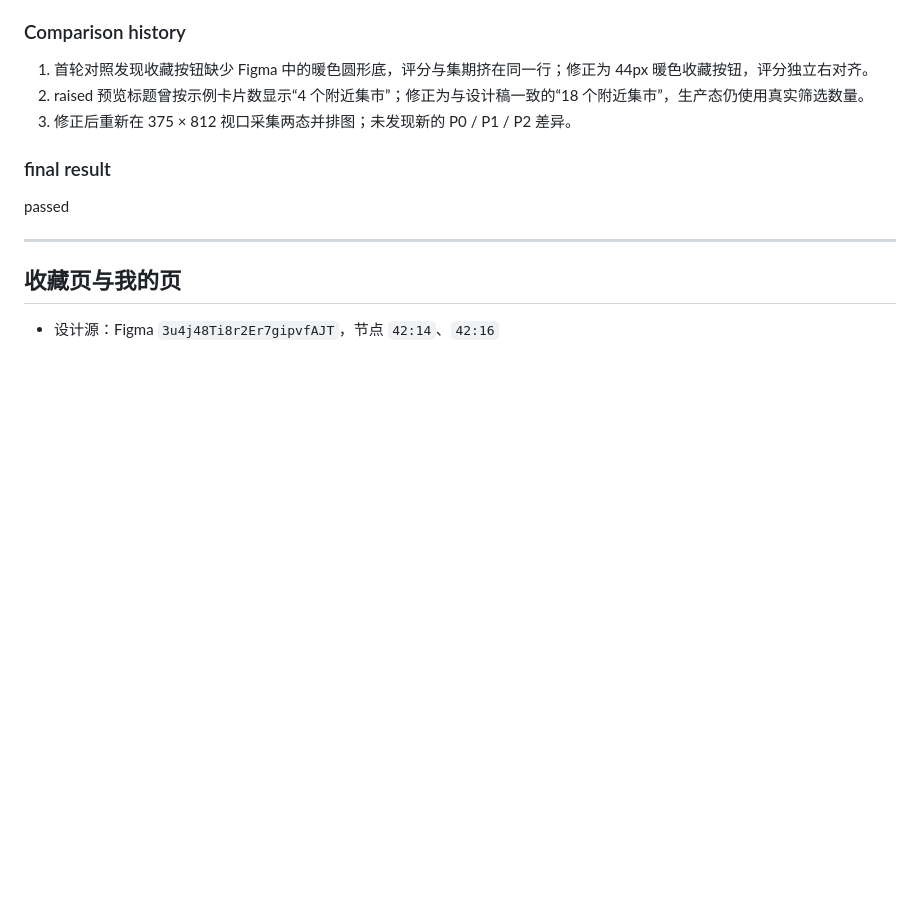
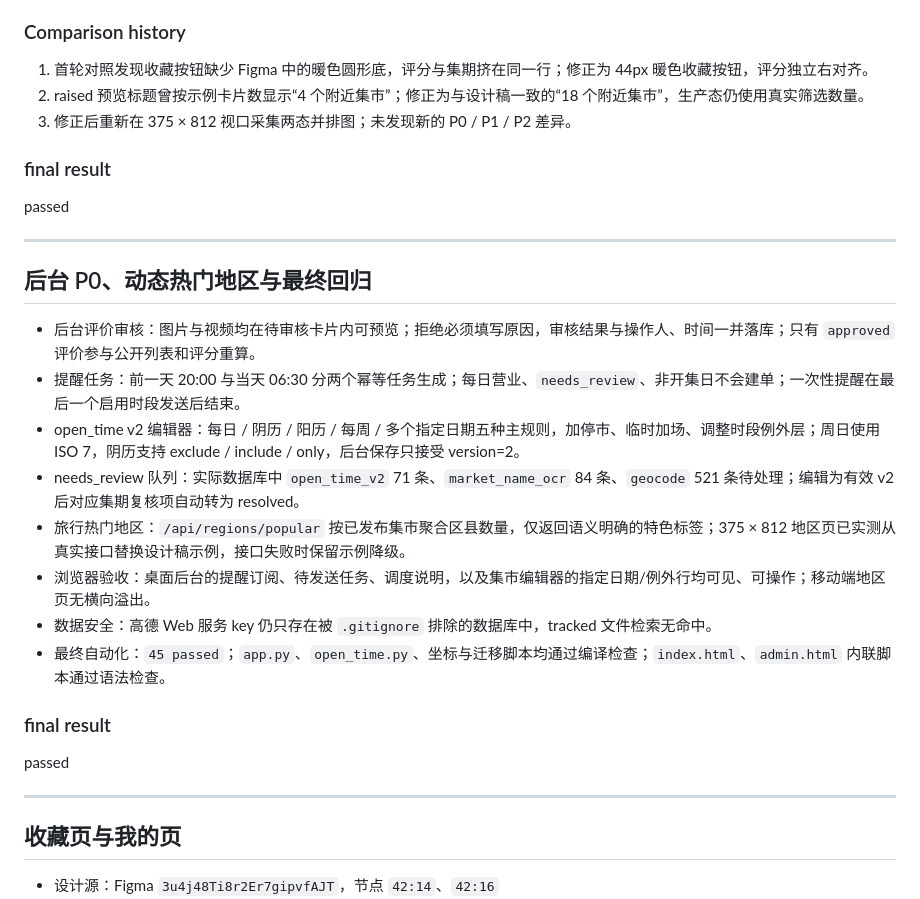
Before and after one commit to liangliang5211314/zhaogedaji, a Markdown page: design-qa.md, the part around the change. Rendered like a GitHub page; blank space fills up the shorter version.

Commit message:
补充后台与全局回归验收记录

```diff
--- a/design-qa.md
+++ b/design-qa.md
@@ -95,6 +95,23 @@ passed
 1. 首轮对照发现收藏按钮缺少 Figma 中的暖色圆形底，评分与集期挤在同一行；修正为 44px 暖色收藏按钮，评分独立右对齐。
 2. raised 预览标题曾按示例卡片数显示“4 个附近集市”；修正为与设计稿一致的“18 个附近集市”，生产态仍使用真实筛选数量。
 3. 修正后重新在 375 × 812 视口采集两态并排图；未发现新的 P0 / P1 / P2 差异。
+
+### final result
+
+passed
+
+---
+
+## 后台 P0、动态热门地区与最终回归
+
+- 后台评价审核：图片与视频均在待审核卡片内可预览；拒绝必须填写原因，审核结果与操作人、时间一并落库；只有 `approved` 评价参与公开列表和评分重算。
+- 提醒任务：前一天 20:00 与当天 06:30 分两个幂等任务生成；每日营业、`needs_review`、非开集日不会建单；一次性提醒在最后一个启用时段发送后结束。
+- open_time v2 编辑器：每日 / 阴历 / 阳历 / 每周 / 多个指定日期五种主规则，加停市、临时加场、调整时段例外层；周日使用 ISO 7，阴历支持 exclude / include / only，后台保存只接受 version=2。
+- needs_review 队列：实际数据库中 `open_time_v2` 71 条、`market_name_ocr` 84 条、`geocode` 521 条待处理；编辑为有效 v2 后对应集期复核项自动转为 resolved。
+- 旅行热门地区：`/api/regions/popular` 按已发布集市聚合区县数量，仅返回语义明确的特色标签；375 × 812 地区页已实测从真实接口替换设计稿示例，接口失败时保留示例降级。
+- 浏览器验收：桌面后台的提醒订阅、待发送任务、调度说明，以及集市编辑器的指定日期/例外行均可见、可操作；移动端地区页无横向溢出。
+- 数据安全：高德 Web 服务 key 仍只存在被 `.gitignore` 排除的数据库中，tracked 文件检索无命中。
+- 最终自动化：`45 passed`；`app.py`、`open_time.py`、坐标与迁移脚本均通过编译检查；`index.html`、`admin.html` 内联脚本通过语法检查。
 
 ### final result
 
```
